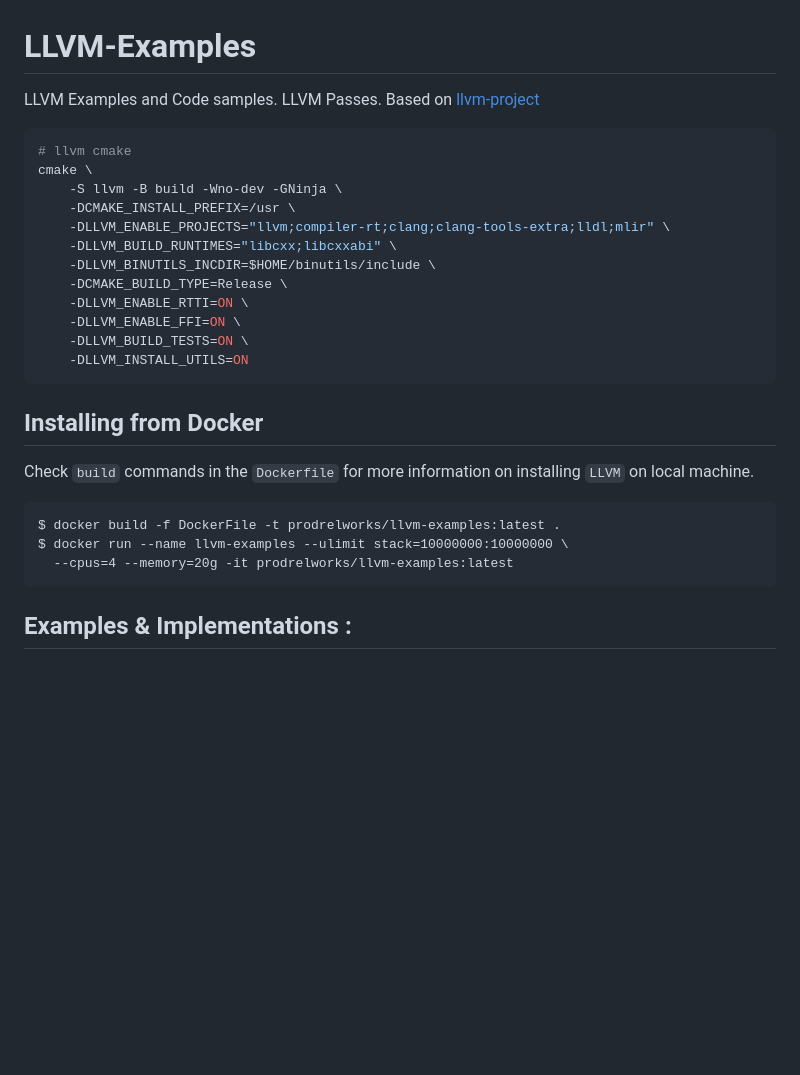
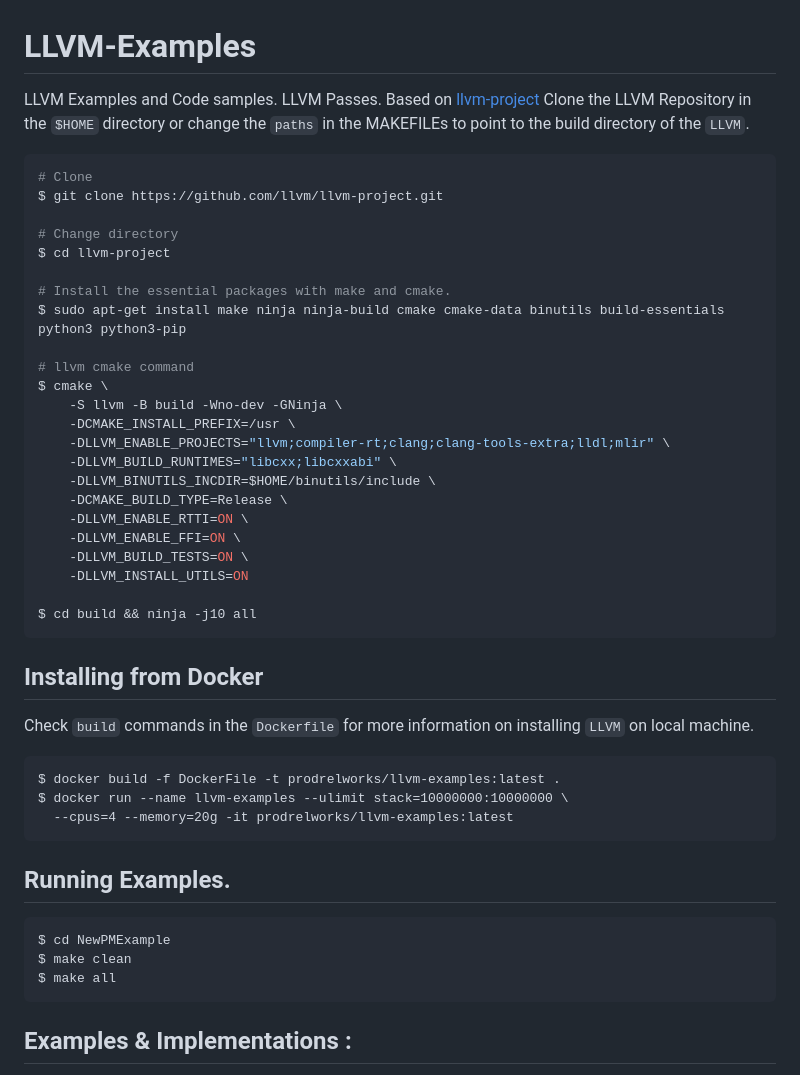
Before and after one commit to lahiri-phdworks/LLVM-Examples, a Markdown page: README.md, the part around the change. Drawn GitHub-style; blank space fills up the shorter version.

````diff
--- a/README.md
+++ b/README.md
@@ -1,10 +1,20 @@
 # LLVM-Examples
 
 LLVM Examples and Code samples. LLVM Passes. Based on [llvm-project](https://github.com/llvm/llvm-project)
+Clone the LLVM Repository in the `$HOME` directory or change the `paths` in the MAKEFILEs to point to the build directory of the `LLVM`.
 
 ```bash
-# llvm cmake
-cmake \
+# Clone
+$ git clone https://github.com/llvm/llvm-project.git
+
+# Change directory
+$ cd llvm-project
+
+# Install the essential packages with make and cmake.
+$ sudo apt-get install make ninja ninja-build cmake cmake-data binutils build-essentials python3 python3-pip
+
+# llvm cmake command
+$ cmake \
     -S llvm -B build -Wno-dev -GNinja \
     -DCMAKE_INSTALL_PREFIX=/usr \
     -DLLVM_ENABLE_PROJECTS="llvm;compiler-rt;clang;clang-tools-extra;lldl;mlir" \
@@ -15,6 +25,8 @@ cmake \
     -DLLVM_ENABLE_FFI=ON \
     -DLLVM_BUILD_TESTS=ON \
     -DLLVM_INSTALL_UTILS=ON
+
+$ cd build && ninja -j10 all
 ```
 
 ## Installing from Docker
@@ -26,6 +38,13 @@ on installing `LLVM` on local machine.
 $ docker build -f DockerFile -t prodrelworks/llvm-examples:latest .
 $ docker run --name llvm-examples --ulimit stack=10000000:10000000 \
   --cpus=4 --memory=20g -it prodrelworks/llvm-examples:latest
+```
+## Running Examples.
+
+```bash
+$ cd NewPMExample
+$ make clean
+$ make all
 ```
 
 ## Examples & Implementations :
````
